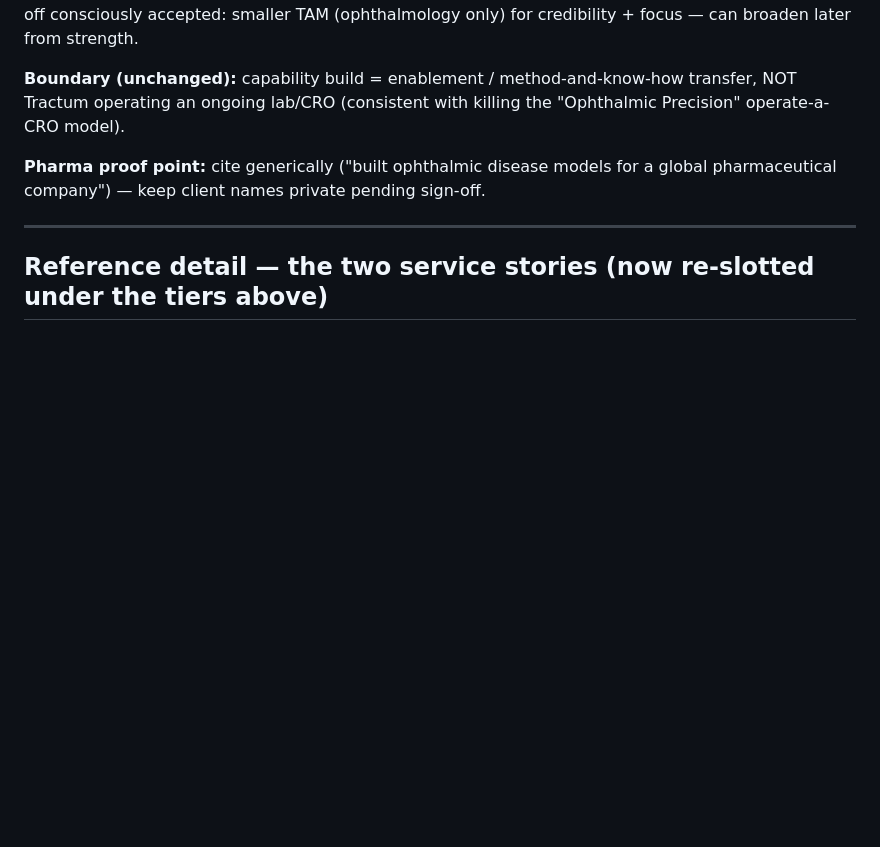
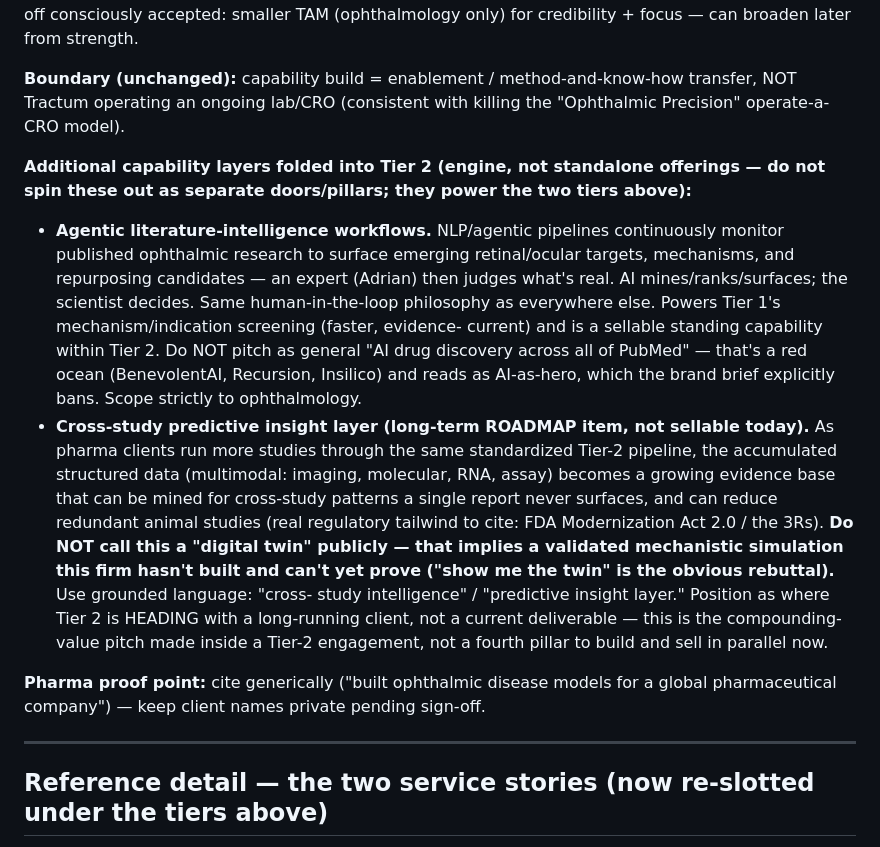
Before and after one commit to tractumbio/startup, a Markdown page: CLAUDE.md, the part around the change. Rendered like a GitHub page; blank space fills up the shorter version.

Commit message:
Log agentic literature intelligence and cross-study predictive insight layer as Tier-2 engine components, not standalone offerings

```diff
--- a/CLAUDE.md
+++ b/CLAUDE.md
@@ -59,6 +59,31 @@ broaden later from strength.
 **Boundary (unchanged):** capability build = enablement / method-and-know-how transfer,
 NOT Tractum operating an ongoing lab/CRO (consistent with killing the "Ophthalmic
 Precision" operate-a-CRO model).
+
+**Additional capability layers folded into Tier 2 (engine, not standalone offerings —
+do not spin these out as separate doors/pillars; they power the two tiers above):**
+
+- **Agentic literature-intelligence workflows.** NLP/agentic pipelines continuously
+  monitor published ophthalmic research to surface emerging retinal/ocular targets,
+  mechanisms, and repurposing candidates — an expert (Adrian) then judges what's real.
+  AI mines/ranks/surfaces; the scientist decides. Same human-in-the-loop philosophy as
+  everywhere else. Powers Tier 1's mechanism/indication screening (faster, evidence-
+  current) and is a sellable standing capability within Tier 2. Do NOT pitch as
+  general "AI drug discovery across all of PubMed" — that's a red ocean (BenevolentAI,
+  Recursion, Insilico) and reads as AI-as-hero, which the brand brief explicitly bans.
+  Scope strictly to ophthalmology.
+- **Cross-study predictive insight layer (long-term ROADMAP item, not sellable today).**
+  As pharma clients run more studies through the same standardized Tier-2 pipeline, the
+  accumulated structured data (multimodal: imaging, molecular, RNA, assay) becomes a
+  growing evidence base that can be mined for cross-study patterns a single report never
+  surfaces, and can reduce redundant animal studies (real regulatory tailwind to cite:
+  FDA Modernization Act 2.0 / the 3Rs). **Do NOT call this a "digital twin" publicly —
+  that implies a validated mechanistic simulation this firm hasn't built and can't yet
+  prove ("show me the twin" is the obvious rebuttal).** Use grounded language: "cross-
+  study intelligence" / "predictive insight layer." Position as where Tier 2 is
+  HEADING with a long-running client, not a current deliverable — this is the
+  compounding-value pitch made inside a Tier-2 engagement, not a fourth pillar to build
+  and sell in parallel now.
 
 **Pharma proof point:** cite generically ("built ophthalmic disease models for a global
 pharmaceutical company") — keep client names private pending sign-off.
```
